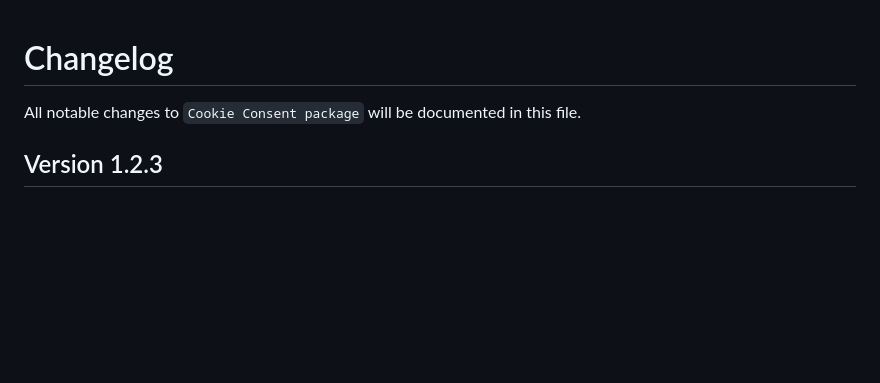
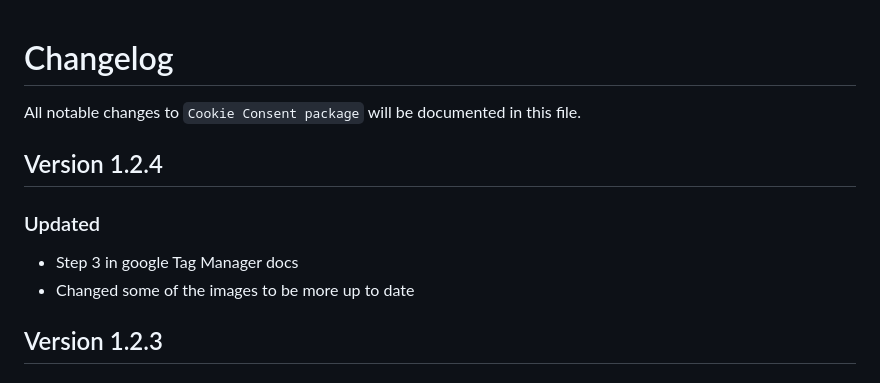
Before and after one commit to statikbe/laravel-cookie-consent, a Markdown page: changelog.md, the part around the change. Drawn GitHub-style; blank space fills up the shorter version.

```diff
--- a/changelog.md
+++ b/changelog.md
@@ -2,6 +2,10 @@
 
 All notable changes to `Cookie Consent package` will be documented in this file.
 
+## Version 1.2.4
+### Updated
+- Step 3 in google Tag Manager docs
+- Changed some of the images to be more up to date
 ## Version 1.2.3
 ### Added
 - Docs to configure Google Tag Manager
```
Also changed, not shown: docs/google-tag-manager.md (+12 -3 lines), docs/img/step-exceptions.png (added), docs/img/step3.png, docs/img/step5.png (deleted).
